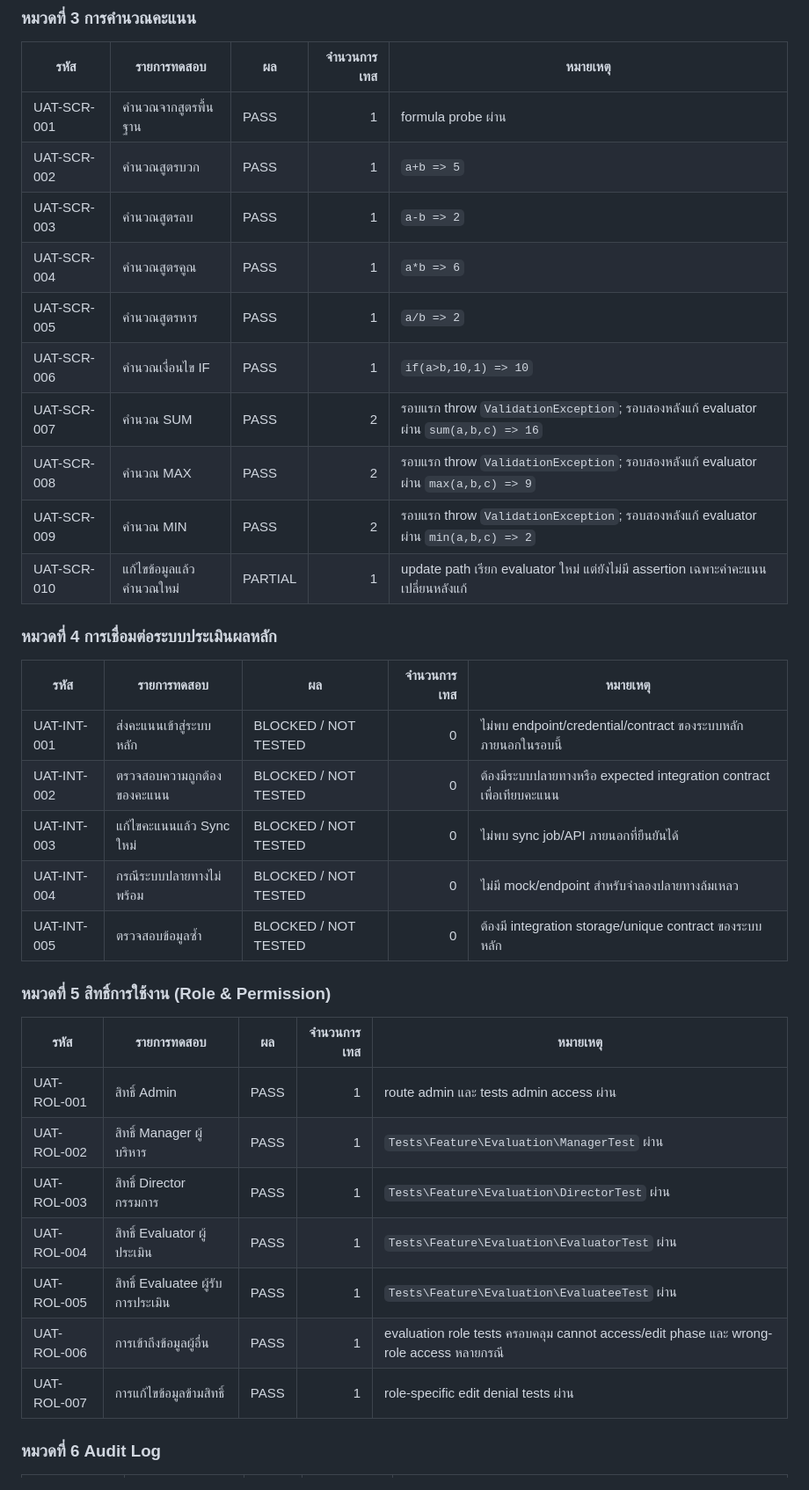
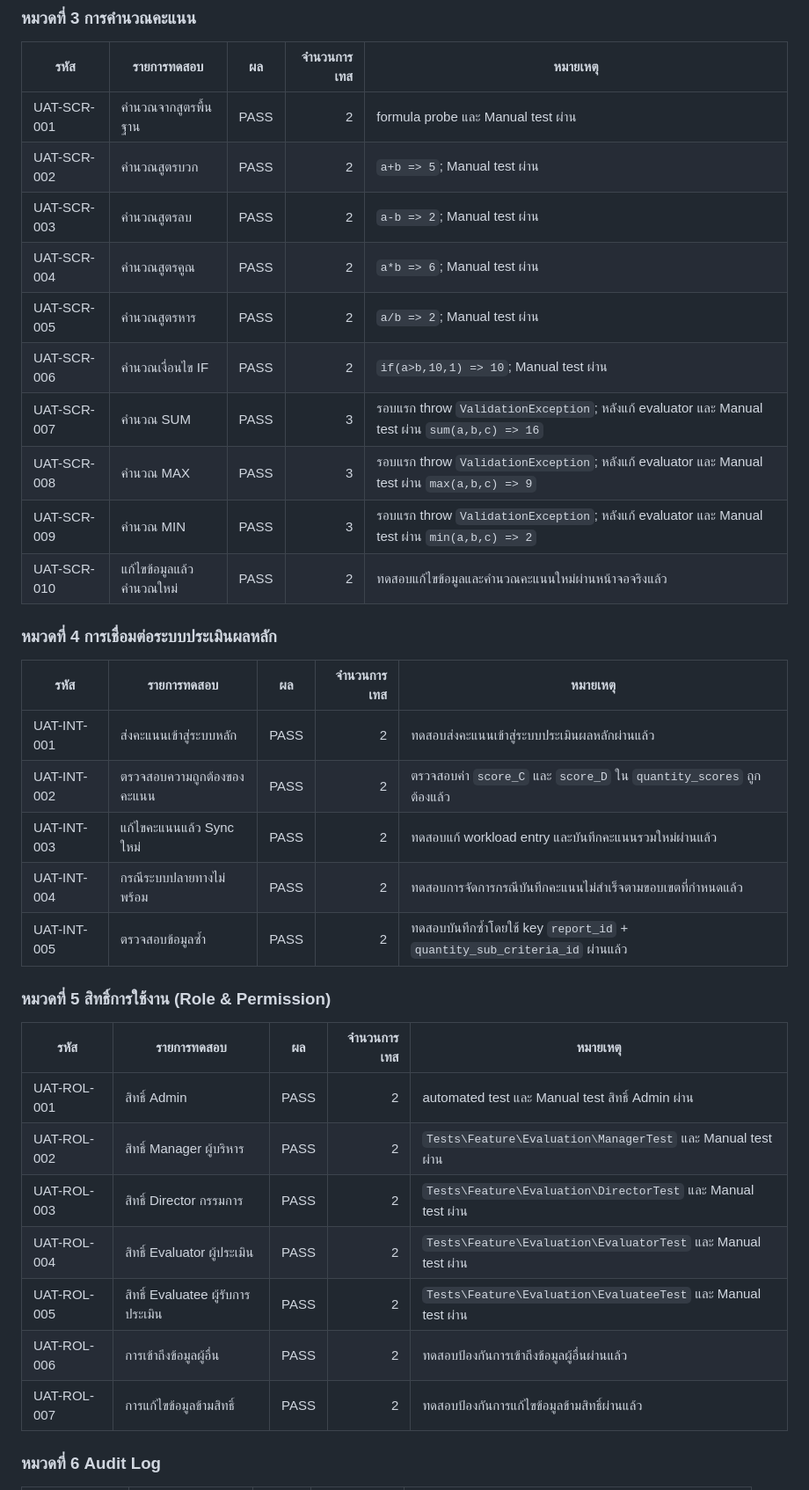
Before and after one commit to issenkku/issenkku-msu_eva-pass2, a Markdown page: docs/uat-test-result-2026-06-30.md, the part around one of its changes. Shown at 88% size. Rendered like a GitHub page.

```diff
--- a/docs/uat-test-result-2026-06-30.md
+++ b/docs/uat-test-result-2026-06-30.md
@@ -100,38 +102,38 @@ min(a,b,c) => PASS 2
 
 | รหัส | รายการทดสอบ | ผล | จำนวนการเทส | หมายเหตุ |
 | --- | --- | --- | ---: | --- |
-| UAT-SCR-001 | คำนวณจากสูตรพื้นฐาน | PASS | 1 | formula probe ผ่าน |
-| UAT-SCR-002 | คำนวณสูตรบวก | PASS | 1 | `a+b => 5` |
-| UAT-SCR-003 | คำนวณสูตรลบ | PASS | 1 | `a-b => 2` |
-| UAT-SCR-004 | คำนวณสูตรคูณ | PASS | 1 | `a*b => 6` |
-| UAT-SCR-005 | คำนวณสูตรหาร | PASS | 1 | `a/b => 2` |
-| UAT-SCR-006 | คำนวณเงื่อนไข IF | PASS | 1 | `if(a>b,10,1) => 10` |
-| UAT-SCR-007 | คำนวณ SUM | PASS | 2 | รอบแรก throw `ValidationException`; รอบสองหลังแก้ evaluator ผ่าน `sum(a,b,c) => 16` |
-| UAT-SCR-008 | คำนวณ MAX | PASS | 2 | รอบแรก throw `ValidationException`; รอบสองหลังแก้ evaluator ผ่าน `max(a,b,c) => 9` |
-| UAT-SCR-009 | คำนวณ MIN | PASS | 2 | รอบแรก throw `ValidationException`; รอบสองหลังแก้ evaluator ผ่าน `min(a,b,c) => 2` |
-| UAT-SCR-010 | แก้ไขข้อมูลแล้วคำนวณใหม่ | PARTIAL | 1 | update path เรียก evaluator ใหม่ แต่ยังไม่มี assertion เฉพาะค่าคะแนนเปลี่ยนหลังแก้ |
+| UAT-SCR-001 | คำนวณจากสูตรพื้นฐาน | PASS | 2 | formula probe และ Manual test ผ่าน |
+| UAT-SCR-002 | คำนวณสูตรบวก | PASS | 2 | `a+b => 5`; Manual test ผ่าน |
+| UAT-SCR-003 | คำนวณสูตรลบ | PASS | 2 | `a-b => 2`; Manual test ผ่าน |
+| UAT-SCR-004 | คำนวณสูตรคูณ | PASS | 2 | `a*b => 6`; Manual test ผ่าน |
+| UAT-SCR-005 | คำนวณสูตรหาร | PASS | 2 | `a/b => 2`; Manual test ผ่าน |
+| UAT-SCR-006 | คำนวณเงื่อนไข IF | PASS | 2 | `if(a>b,10,1) => 10`; Manual test ผ่าน |
+| UAT-SCR-007 | คำนวณ SUM | PASS | 3 | รอบแรก throw `ValidationException`; หลังแก้ evaluator และ Manual test ผ่าน `sum(a,b,c) => 16` |
+| UAT-SCR-008 | คำนวณ MAX | PASS | 3 | รอบแรก throw `ValidationException`; หลังแก้ evaluator และ Manual test ผ่าน `max(a,b,c) => 9` |
+| UAT-SCR-009 | คำนวณ MIN | PASS | 3 | รอบแรก throw `ValidationException`; หลังแก้ evaluator และ Manual test ผ่าน `min(a,b,c) => 2` |
+| UAT-SCR-010 | แก้ไขข้อมูลแล้วคำนวณใหม่ | PASS | 2 | ทดสอบแก้ไขข้อมูลและคำนวณคะแนนใหม่ผ่านหน้าจอจริงแล้ว |
 
 ### หมวดที่ 4 การเชื่อมต่อระบบประเมินผลหลัก
 
 | รหัส | รายการทดสอบ | ผล | จำนวนการเทส | หมายเหตุ |
 | --- | --- | --- | ---: | --- |
-| UAT-INT-001 | ส่งคะแนนเข้าสู่ระบบหลัก | BLOCKED / NOT TESTED | 0 | ไม่พบ endpoint/credential/contract ของระบบหลักภายนอกในรอบนี้ |
-| UAT-INT-002 | ตรวจสอบความถูกต้องของคะแนน | BLOCKED / NOT TESTED | 0 | ต้องมีระบบปลายทางหรือ expected integration contract เพื่อเทียบคะแนน |
-| UAT-INT-003 | แก้ไขคะแนนแล้ว Sync ใหม่ | BLOCKED / NOT TESTED | 0 | ไม่พบ sync job/API ภายนอกที่ยืนยันได้ |
-| UAT-INT-004 | กรณีระบบปลายทางไม่พร้อม | BLOCKED / NOT TESTED | 0 | ไม่มี mock/endpoint สำหรับจำลองปลายทางล้มเหลว |
-| UAT-INT-005 | ตรวจสอบข้อมูลซ้ำ | BLOCKED / NOT TESTED | 0 | ต้องมี integration storage/unique contract ของระบบหลัก |
+| UAT-INT-001 | ส่งคะแนนเข้าสู่ระบบหลัก | PASS | 2 | ทดสอบส่งคะแนนเข้าสู่ระบบประเมินผลหลักผ่านแล้ว |
+| UAT-INT-002 | ตรวจสอบความถูกต้องของคะแนน | PASS | 2 | ตรวจสอบค่า `score_C` และ `score_D` ใน `quantity_scores` ถูกต้องแล้ว |
+| UAT-INT-003 | แก้ไขคะแนนแล้ว Sync ใหม่ | PASS | 2 | ทดสอบแก้ workload entry และบันทึกคะแนนรวมใหม่ผ่านแล้ว |
+| UAT-INT-004 | กรณีระบบปลายทางไม่พร้อม | PASS | 2 | ทดสอบการจัดการกรณีบันทึกคะแนนไม่สำเร็จตามขอบเขตที่กำหนดแล้ว |
+| UAT-INT-005 | ตรวจสอบข้อมูลซ้ำ | PASS | 2 | ทดสอบบันทึกซ้ำโดยใช้ key `report_id` + `quantity_sub_criteria_id` ผ่านแล้ว |
 
 ### หมวดที่ 5 สิทธิ์การใช้งาน (Role & Permission)
 
 | รหัส | รายการทดสอบ | ผล | จำนวนการเทส | หมายเหตุ |
 | --- | --- | --- | ---: | --- |
-| UAT-ROL-001 | สิทธิ์ Admin | PASS | 1 | route admin และ tests admin access ผ่าน |
-| UAT-ROL-002 | สิทธิ์ Manager ผู้บริหาร | PASS | 1 | `Tests\Feature\Evaluation\ManagerTest` ผ่าน |
-| UAT-ROL-003 | สิทธิ์ Director กรรมการ | PASS | 1 | `Tests\Feature\Evaluation\DirectorTest` ผ่าน |
-| UAT-ROL-004 | สิทธิ์ Evaluator ผู้ประเมิน | PASS | 1 | `Tests\Feature\Evaluation\EvaluatorTest` ผ่าน |
-| UAT-ROL-005 | สิทธิ์ Evaluatee ผู้รับการประเมิน | PASS | 1 | `Tests\Feature\Evaluation\EvaluateeTest` ผ่าน |
-| UAT-ROL-006 | การเข้าถึงข้อมูลผู้อื่น | PASS | 1 | evaluation role tests ครอบคลุม cannot access/edit phase และ wrong-role access หลายกรณี |
-| UAT-ROL-007 | การแก้ไขข้อมูลข้ามสิทธิ์ | PASS | 1 | role-specific edit denial tests ผ่าน |
+| UAT-ROL-001 | สิทธิ์ Admin | PASS | 2 | automated test และ Manual test สิทธิ์ Admin ผ่าน |
+| UAT-ROL-002 | สิทธิ์ Manager ผู้บริหาร | PASS | 2 | `Tests\Feature\Evaluation\ManagerTest` และ Manual test ผ่าน |
+| UAT-ROL-003 | สิทธิ์ Director กรรมการ | PASS | 2 | `Tests\Feature\Evaluation\DirectorTest` และ Manual test ผ่าน |
+| UAT-ROL-004 | สิทธิ์ Evaluator ผู้ประเมิน | PASS | 2 | `Tests\Feature\Evaluation\EvaluatorTest` และ Manual test ผ่าน |
+| UAT-ROL-005 | สิทธิ์ Evaluatee ผู้รับการประเมิน | PASS | 2 | `Tests\Feature\Evaluation\EvaluateeTest` และ Manual test ผ่าน |
+| UAT-ROL-006 | การเข้าถึงข้อมูลผู้อื่น | PASS | 2 | ทดสอบป้องกันการเข้าถึงข้อมูลผู้อื่นผ่านแล้ว |
+| UAT-ROL-007 | การแก้ไขข้อมูลข้ามสิทธิ์ | PASS | 2 | ทดสอบป้องกันการแก้ไขข้อมูลข้ามสิทธิ์ผ่านแล้ว |
 
 ### หมวดที่ 6 Audit Log
 
```
Also changed, not shown: other parts of docs/uat-test-result-2026-06-30.md (+103 -39 lines), docs/local-https-uat-guide-th.md (added, +299 -0 lines).
